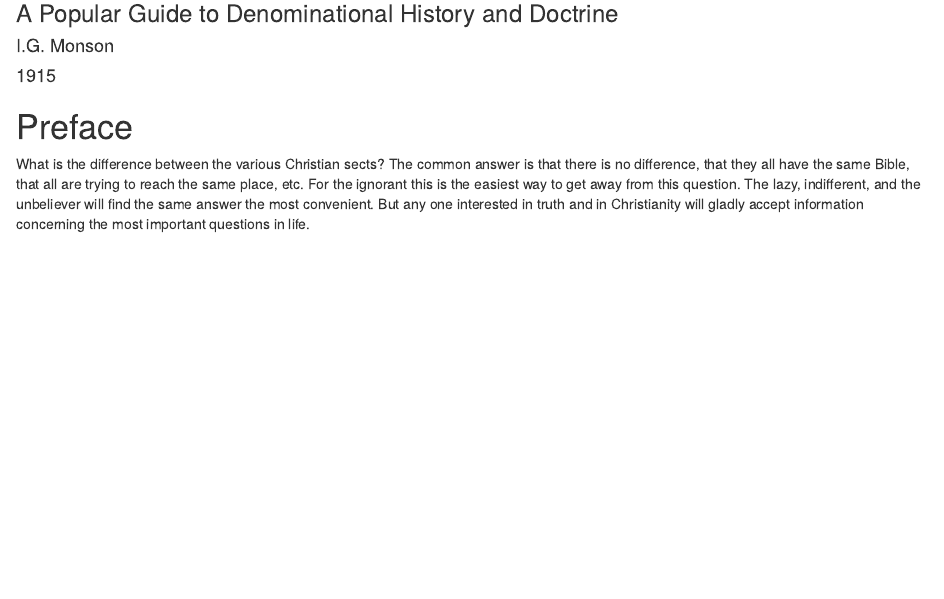
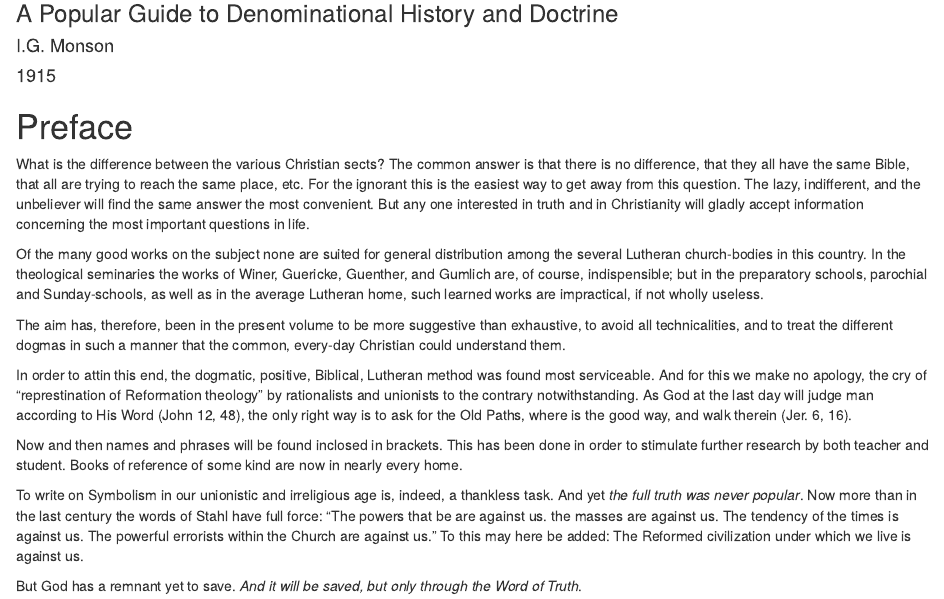
Before and after one commit to russellhollander/thedifference, an R Markdown document (index.Rmd): the page in a window 1100 px wide, from 80 px down. Rendered offline with R 4.5, knitr and Pandoc, with nearby package versions; drawn as R Markdown's standard HTML page in place of the format the file asks for.

Commit message:
Preface Complete

```diff
--- a/index.Rmd
+++ b/index.Rmd
@@ -8,3 +8,17 @@ documentclass:  book
 
 # Preface {.unlisted .unnumbered}
 What is the difference between the various Christian sects?  The common answer is that there is no difference, that they all have the same Bible, that all are trying to reach the same place, etc.  For the ignorant this is the easiest way to get away from this question.  The lazy, indifferent, and the unbeliever will find the same answer the most convenient.  But any one interested in truth and in Christianity will gladly accept information concerning the most important questions in life.
+
+Of the many good works on the subject none are suited for general distribution among the several Lutheran church-bodies in this country.  In the theological seminaries the works of Winer, Guericke, Guenther, and Gumlich are, of course, indispensible; but in the preparatory schools, parochial and Sunday-schools, as well as in the average Lutheran home, such learned works are impractical, if not wholly useless.
+
+The aim has, therefore, been in the present volume to be more suggestive than exhaustive, to avoid all technicalities, and to treat the different dogmas in such a manner that the common, every-day Christian could understand them.
+
+In order to attin this end, the dogmatic, positive, Biblical, Lutheran method was found most serviceable.  And for this we make no apology, the cry of "represtination of Reformation theology" by rationalists and unionists to the contrary notwithstanding.  As God at the last day will judge man according to His Word (John 12, 48), the only right way is to ask for the Old Paths, where is the good way, and walk therein (Jer. 6, 16).
+
+Now and then names and phrases will be found inclosed in brackets.  This has been done in order to stimulate further research by both teacher and student.  Books of reference of some kind are now in nearly every home.
+
+To write on Symbolism in our unionistic and irreligious age is, indeed, a thankless task.  And yet _the full truth was never popular_.  Now more than in the last century the words of Stahl have full force:  "The powers that be are against us.  the masses are against us.  The tendency of the times is against us.  The powerful errorists within the Church are against us."  To this may here be added:  The Reformed civilization under which we live is against us.
+
+But God has a remnant yet to save.  _And it will be saved, but only through the Word of Truth_.
+
+\textsc{The Author.}
```
Also changed, not shown: 2 other files.
